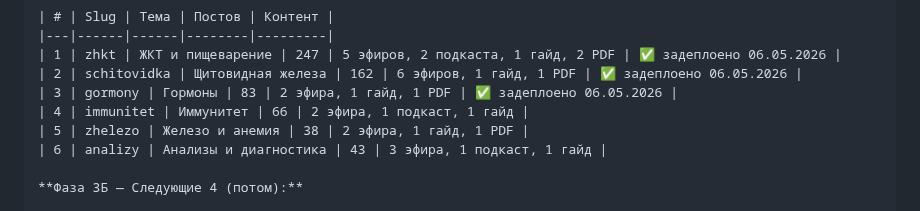
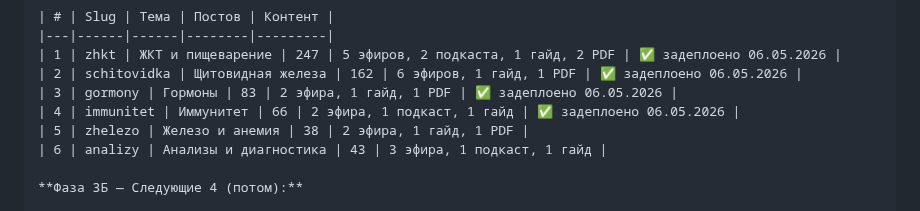
Before and after one commit to listosha/miniapp-tasks, a Markdown page: TASKS.md, the part around the change. GitHub-like rendering.

Commit message:
GEO-3A: immunitet задеплоен ✅, фикс underline на тегах (06.05.2026)

```diff
--- a/TASKS.md
+++ b/TASKS.md
@@ -74,7 +74,7 @@ GEO-2.4 sitemap.xml ✅
 | 1 | zhkt | ЖКТ и пищеварение | 247 | 5 эфиров, 2 подкаста, 1 гайд, 2 PDF | ✅ задеплоено 06.05.2026 |
 | 2 | schitovidka | Щитовидная железа | 162 | 6 эфиров, 1 гайд, 1 PDF | ✅ задеплоено 06.05.2026 |
 | 3 | gormony | Гормоны | 83 | 2 эфира, 1 гайд, 1 PDF | ✅ задеплоено 06.05.2026 |
-| 4 | immunitet | Иммунитет | 66 | 2 эфира, 1 подкаст, 1 гайд |
+| 4 | immunitet | Иммунитет | 66 | 2 эфира, 1 подкаст, 1 гайд | ✅ задеплоено 06.05.2026 |
 | 5 | zhelezo | Железо и анемия | 38 | 2 эфира, 1 гайд, 1 PDF |
 | 6 | analizy | Анализы и диагностика | 43 | 3 эфира, 1 подкаст, 1 гайд |
 
```
